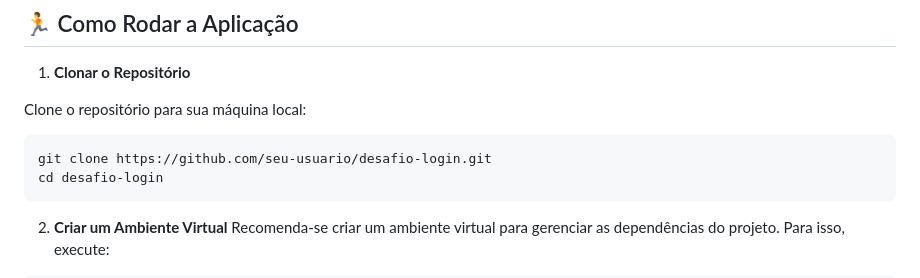
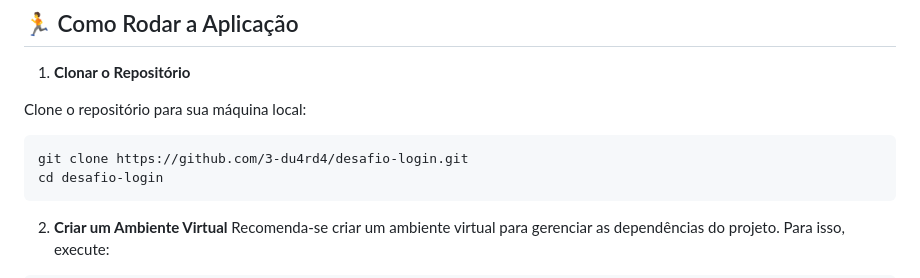
Before and after one commit to 3-du4rd4/desafio-login, a Markdown page: README.md, the part around the change. GitHub-like rendering.

````diff
--- a/README.md
+++ b/README.md
@@ -28,7 +28,7 @@ Cadastro de usuário com validações de dados.
 
 Clone o repositório para sua máquina local:
 ```
-git clone https://github.com/seu-usuario/desafio-login.git
+git clone https://github.com/3-du4rd4/desafio-login.git
 cd desafio-login
 ```
 
````
